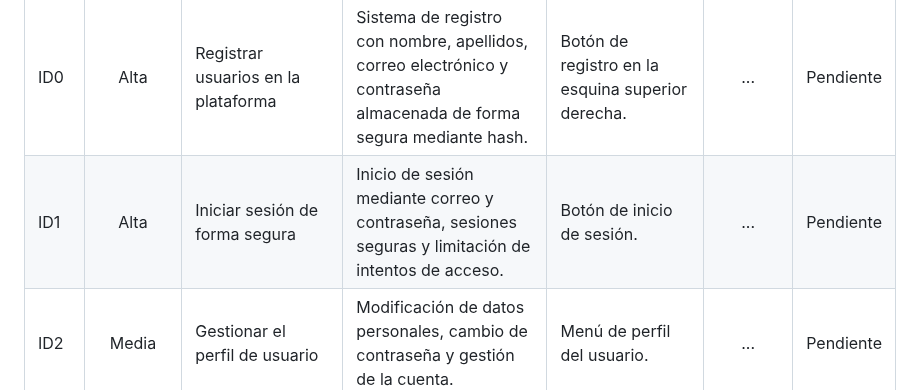
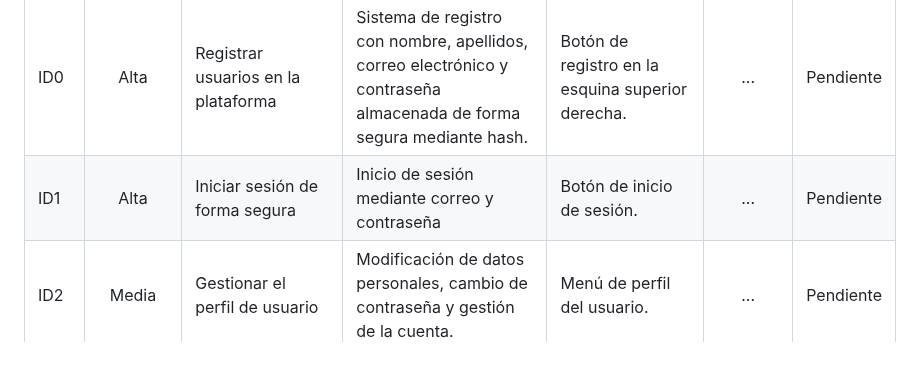
Before and after one commit to jasensioedt/LinkSight, a Markdown page: docs/arquitecturasw.md, the part around the change. Rendered like a GitHub page; blank space fills up the shorter version.

Commit message:
Simplify secure login entry in documentation
Removed redundant description for secure login functionality.

```diff
--- a/docs/arquitecturasw.md
+++ b/docs/arquitecturasw.md
@@ -6,7 +6,7 @@
 | ID | Prioridad | Objetivo | Funcionalidad | Disparador | Fecha Entrega | Estado |
 | :--- | :---: | :--- | :--- | :--- | :---: | :---: |
 | ID0 | Alta | Registrar usuarios en la plataforma | Sistema de registro con nombre, apellidos, correo electrónico y contraseña almacenada de forma segura mediante hash. | Botón de registro en la esquina superior derecha. | ... | Pendiente |
-| ID1 | Alta | Iniciar sesión de forma segura | Inicio de sesión mediante correo y contraseña, sesiones seguras y limitación de intentos de acceso. | Botón de inicio de sesión. | ...| Pendiente |
+| ID1 | Alta | Iniciar sesión de forma segura | Inicio de sesión mediante correo y contraseña | Botón de inicio de sesión. | ...| Pendiente |
 | ID2 | Media | Gestionar el perfil de usuario | Modificación de datos personales, cambio de contraseña y gestión de la cuenta. | Menú de perfil del usuario. | ... | Pendiente |
 | ID3 | Baja | Seleccionar idioma de la interfaz | Permitir cambiar el idioma de la aplicación y guardar la preferencia del usuario. | Selector de idioma de la interfaz. | ... | Pendiente |
 | ID4 | Alta | Crear un nuevo análisis | Permitir al usuario introducir una URL para iniciar un análisis de seguridad. | Botón «Nuevo análisis». | ... | Pendiente |
```
